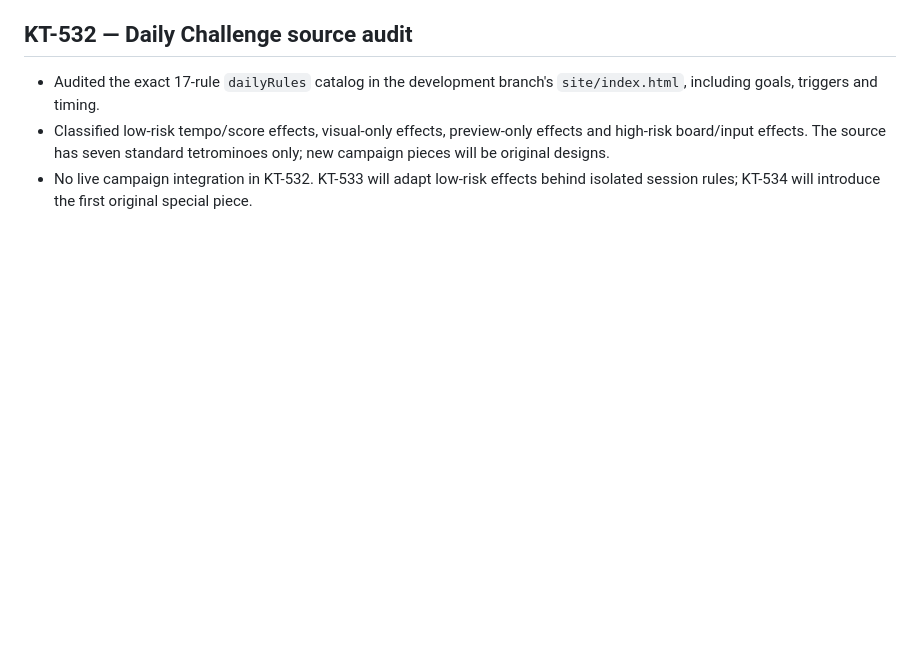
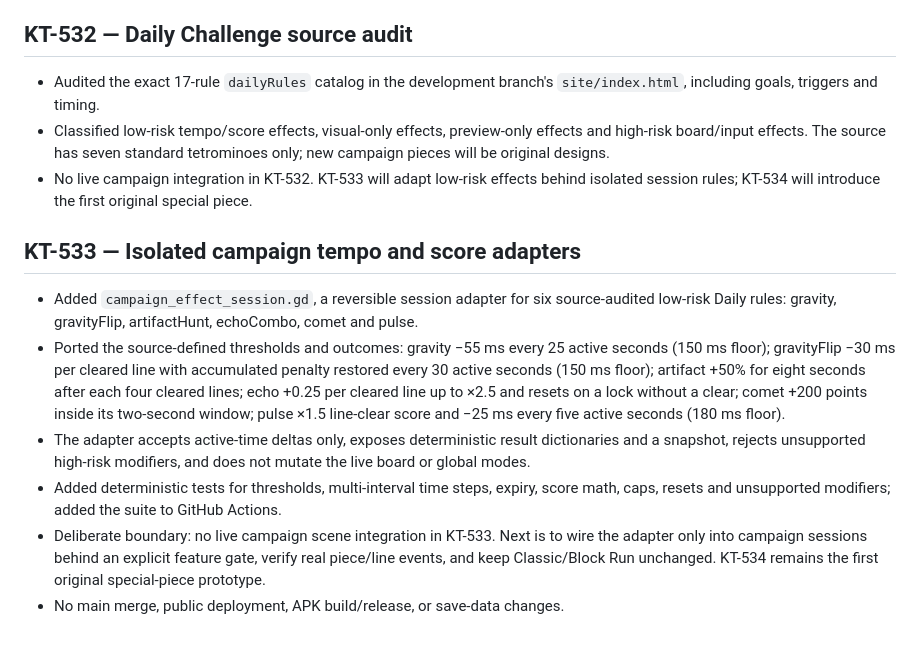
Before and after one commit to MaiklLX/Tetrios.LX, a Markdown page: godot/docs/CHECKPOINTS.md, the part around the change. Rendered like a GitHub page; blank space fills up the shorter version.

Commit message:
KT-533: document isolated campaign effect adapter checkpoint

```diff
--- a/godot/docs/CHECKPOINTS.md
+++ b/godot/docs/CHECKPOINTS.md
@@ -315,3 +315,12 @@
 - Audited the exact 17-rule `dailyRules` catalog in the development branch's `site/index.html`, including goals, triggers and timing.
 - Classified low-risk tempo/score effects, visual-only effects, preview-only effects and high-risk board/input effects. The source has seven standard tetrominoes only; new campaign pieces will be original designs.
 - No live campaign integration in KT-532. KT-533 will adapt low-risk effects behind isolated session rules; KT-534 will introduce the first original special piece.
+
+
+## KT-533 — Isolated campaign tempo and score adapters
+- Added `campaign_effect_session.gd`, a reversible session adapter for six source-audited low-risk Daily rules: gravity, gravityFlip, artifactHunt, echoCombo, comet and pulse.
+- Ported the source-defined thresholds and outcomes: gravity −55 ms every 25 active seconds (150 ms floor); gravityFlip −30 ms per cleared line with accumulated penalty restored every 30 active seconds (150 ms floor); artifact +50% for eight seconds after each four cleared lines; echo +0.25 per cleared line up to ×2.5 and resets on a lock without a clear; comet +200 points inside its two-second window; pulse ×1.5 line-clear score and −25 ms every five active seconds (180 ms floor).
+- The adapter accepts active-time deltas only, exposes deterministic result dictionaries and a snapshot, rejects unsupported high-risk modifiers, and does not mutate the live board or global modes.
+- Added deterministic tests for thresholds, multi-interval time steps, expiry, score math, caps, resets and unsupported modifiers; added the suite to GitHub Actions.
+- Deliberate boundary: no live campaign scene integration in KT-533. Next is to wire the adapter only into campaign sessions behind an explicit feature gate, verify real piece/line events, and keep Classic/Block Run unchanged. KT-534 remains the first original special-piece prototype.
+- No main merge, public deployment, APK build/release, or save-data changes.
```
